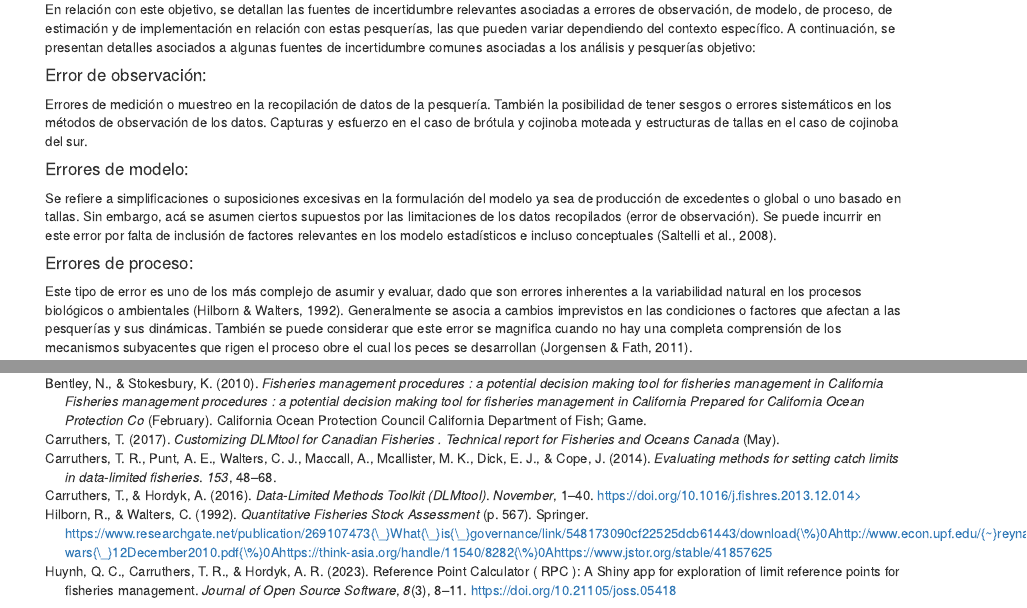
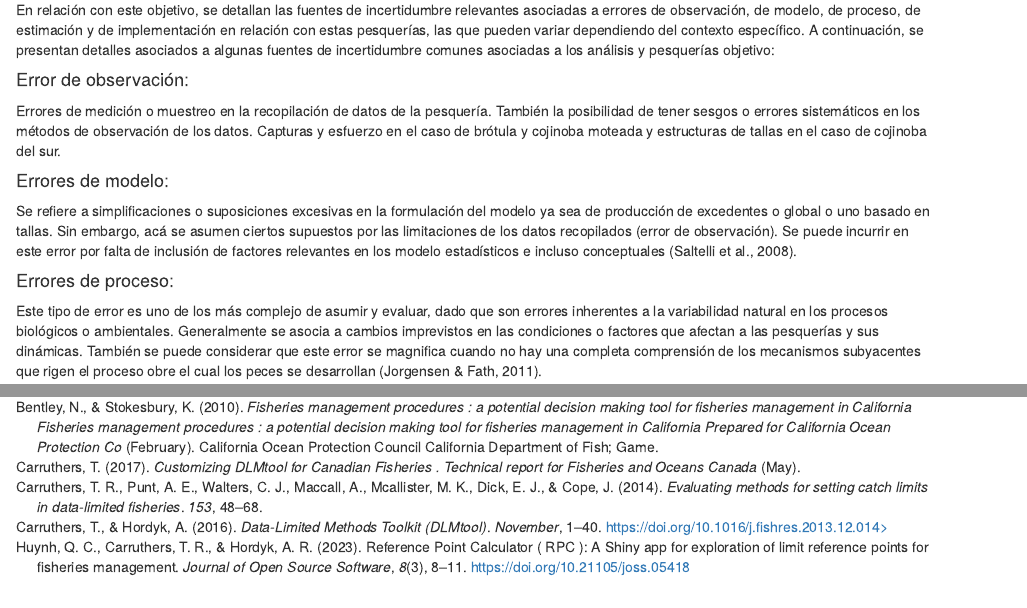
Before and after one commit to MauroMardones/MSE_Course_CC_2023, an R Markdown document (index.Rmd): the page in a window 1100 px wide, from 2530 px down before the commit and from 2700 px down after it, so that both start at the same text, and a second part further down, joined at a grey line. Rendered offline with R 4.5, knitr and Pandoc, with nearby package versions.

Commit message:
solve URI ERROR about @hilborn bib files

```diff
--- a/MSE.bib
+++ b/MSE.bib
@@ -58,2 +53,0 @@ arxivId = {arXiv:1011.1669v3},
-author = {Hilborn, R. and Walters, C.},
-booktitle = {Springer},
@@ -66,8 +53,0 @@ mendeley-groups = {INF{\_}IFOP/Demersal},
-number = {1},
-pages = {567},
-pmid = {25246403},
-publisher = {Springer},
-title = {{Quantitative Fisheries Stock Assessment}},
-url = {https://www.researchgate.net/publication/269107473{\_}What{\_}is{\_}governance/link/548173090cf22525dcb61443/download{\%}0Ahttp://www.econ.upf.edu/{~}reynal/Civil wars{\_}12December2010.pdf{\%}0Ahttps://think-asia.org/handle/11540/8282{\%}0Ahttps://www.jstor.org/stable/41857625},
-year = {1992}
-}
--- a/index.Rmd
+++ b/index.Rmd
@@ -125,7 +125,8 @@ Se refiere a simplificaciones o suposiciones excesivas en la formulación del mo
 este error por falta de inclusión de factores relevantes en los modelo estadísticos e incluso conceptuales (Saltelli et al., 2008).
 
 #### Errores de proceso:
-Este tipo de error es uno de los más complejo de asumir y evaluar, dado que son errores inherentes a la variabilidad natural en los procesos biológicos o ambientales [@Hilborn1992]. Generalmente se asocia a cambios imprevistos en las condiciones o factores que afectan a las pesquerías y sus dinámicas. También se puede considerar que este error se magnifica cuando no hay una completa comprensión de los mecanismos subyacentes que rigen el proceso obre el cual los peces se desarrollan (Jorgensen & Fath, 2011).
+
+Este tipo de error es uno de los más complejo de asumir y evaluar, dado que son errores inherentes a la variabilidad natural en los procesos biológicos o ambientales. Generalmente se asocia a cambios imprevistos en las condiciones o factores que afectan a las pesquerías y sus dinámicas. También se puede considerar que este error se magnifica cuando no hay una completa comprensión de los mecanismos subyacentes que rigen el proceso obre el cual los peces se desarrollan (Jorgensen & Fath, 2011).
 
 
 #### Errores de estimación:
```
Also changed, not shown: index.html, MSE.bib (10 more changed lines), index.Rmd (2 more changed lines).
